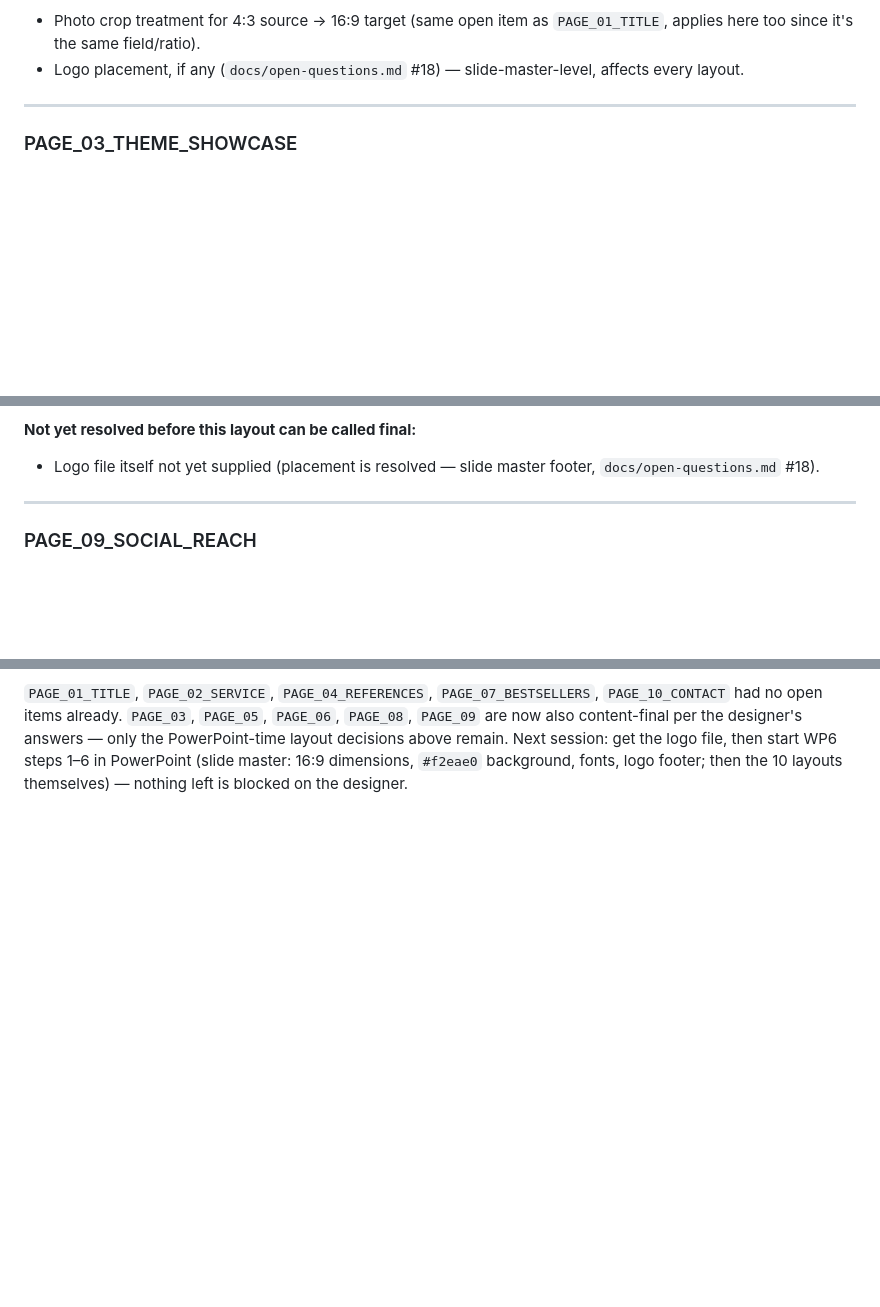
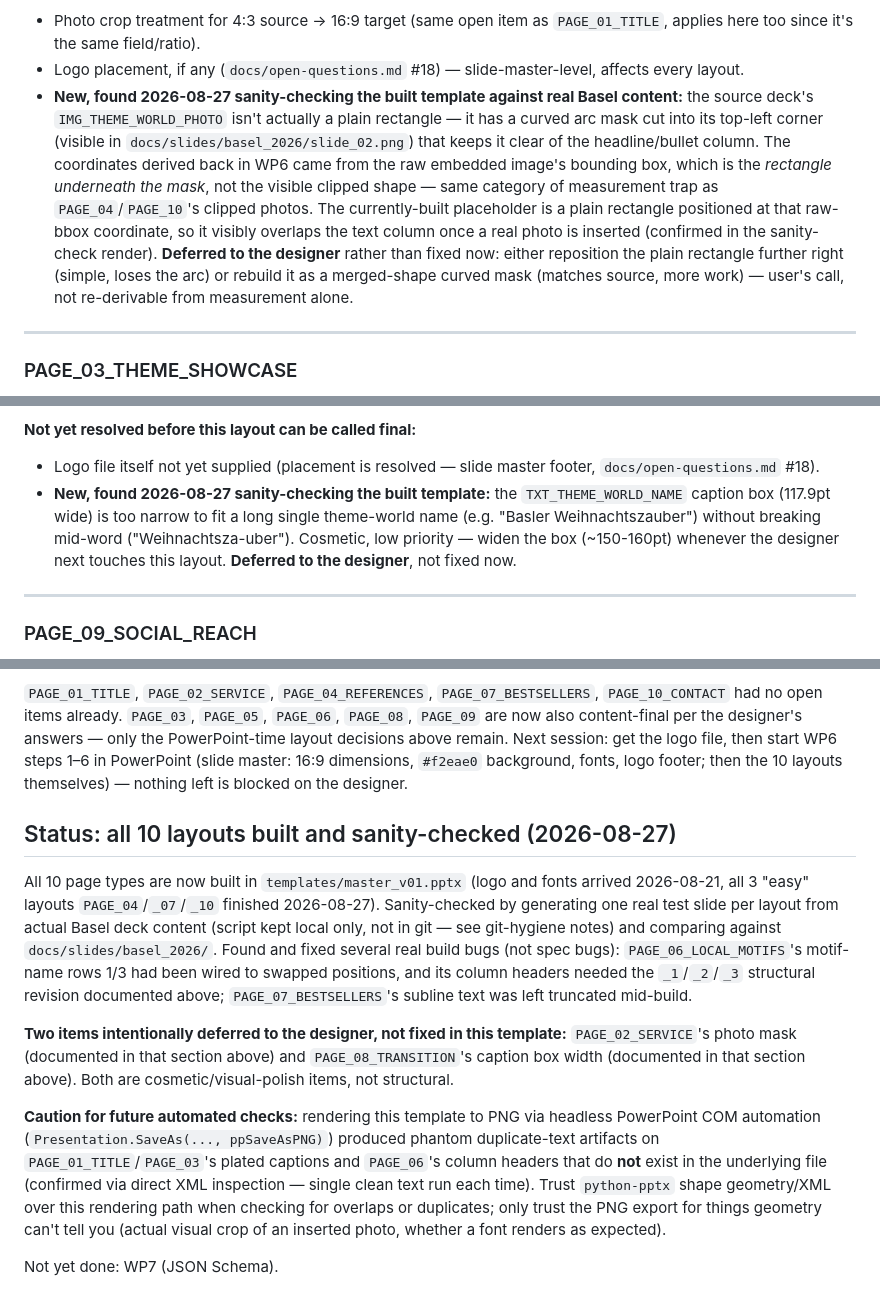
Before and after one commit to NazarShubeliak/Presentation-Generator, a Markdown page: docs/05-template.md, 3 parts joined by grey strips. Rendered like a GitHub page; blank space fills up the shorter version.

Commit message:
Document PAGE_06 column-header revision and sanity-check findings for WP6

```diff
--- a/docs/05-template.md
+++ b/docs/05-template.md
@@ -164,6 +164,21 @@ Erzgebirgsdorf's headline, already resolved as an outlier).
   `PAGE_01_TITLE`, applies here too since it's the same field/ratio).
 - Logo placement, if any (`docs/open-questions.md` #18) — slide-master-level,
   affects every layout.
+- **New, found 2026-08-27 sanity-checking the built template against real
+  Basel content:** the source deck's `IMG_THEME_WORLD_PHOTO` isn't actually a
+  plain rectangle — it has a curved arc mask cut into its top-left corner
+  (visible in `docs/slides/basel_2026/slide_02.png`) that keeps it clear of
+  the headline/bullet column. The coordinates derived back in WP6 came from
+  the raw embedded image's bounding box, which is the *rectangle underneath
+  the mask*, not the visible clipped shape — same category of measurement
+  trap as `PAGE_04`/`PAGE_10`'s clipped photos. The currently-built
+  placeholder is a plain rectangle positioned at that raw-bbox coordinate, so
+  it visibly overlaps the text column once a real photo is inserted
+  (confirmed in the sanity-check render). **Deferred to the designer**
+  rather than fixed now: either reposition the plain rectangle further right
+  (simple, loses the arc) or rebuild it as a merged-shape curved mask
+  (matches source, more work) — user's call, not re-derivable from
+  measurement alone.
 
 ---
 
@@ -401,6 +415,12 @@ above.
 **Not yet resolved before this layout can be called final:**
 - Logo file itself not yet supplied (placement is resolved — slide master
   footer, `docs/open-questions.md` #18).
+- **New, found 2026-08-27 sanity-checking the built template:** the
+  `TXT_THEME_WORLD_NAME` caption box (117.9pt wide) is too narrow to fit a
+  long single theme-world name (e.g. "Basler Weihnachtszauber") without
+  breaking mid-word ("Weihnachtsza-uber"). Cosmetic, low priority — widen
+  the box (~150-160pt) whenever the designer next touches this layout.
+  **Deferred to the designer**, not fixed now.
 
 ---
 
@@ -509,3 +529,32 @@ decisions above remain. Next session: get the logo file, then start WP6
 steps 1–6 in PowerPoint (slide master: 16:9 dimensions, `#f2eae0`
 background, fonts, logo footer; then the 10 layouts themselves) — nothing
 left is blocked on the designer.
+
+## Status: all 10 layouts built and sanity-checked (2026-08-27)
+
+All 10 page types are now built in `templates/master_v01.pptx` (logo and
+fonts arrived 2026-08-21, all 3 "easy" layouts `PAGE_04`/`_07`/`_10` finished
+2026-08-27). Sanity-checked by generating one real test slide per layout from
+actual Basel deck content (script kept local only, not in git — see
+git-hygiene notes) and comparing against `docs/slides/basel_2026/`. Found and
+fixed several real build bugs (not spec bugs): `PAGE_06_LOCAL_MOTIFS`'s
+motif-name rows 1/3 had been wired to swapped positions, and its column
+headers needed the `_1`/`_2`/`_3` structural revision documented above;
+`PAGE_07_BESTSELLERS`'s subline text was left truncated mid-build.
+
+**Two items intentionally deferred to the designer, not fixed in this
+template:** `PAGE_02_SERVICE`'s photo mask (documented in that section above)
+and `PAGE_08_TRANSITION`'s caption box width (documented in that section
+above). Both are cosmetic/visual-polish items, not structural.
+
+**Caution for future automated checks:** rendering this template to PNG via
+headless PowerPoint COM automation (`Presentation.SaveAs(..., ppSaveAsPNG)`)
+produced phantom duplicate-text artifacts on `PAGE_01_TITLE`/`PAGE_03`'s
+plated captions and `PAGE_06`'s column headers that do **not** exist in the
+underlying file (confirmed via direct XML inspection — single clean text run
+each time). Trust `python-pptx` shape geometry/XML over this rendering path
+when checking for overlaps or duplicates; only trust the PNG export for
+things geometry can't tell you (actual visual crop of an inserted photo,
+whether a font renders as expected).
+
+Not yet done: WP7 (JSON Schema).
```
Also changed, not shown: other parts of docs/05-template.md (+1 -2 lines), docs/03-elements.md (+1 -1 lines).
